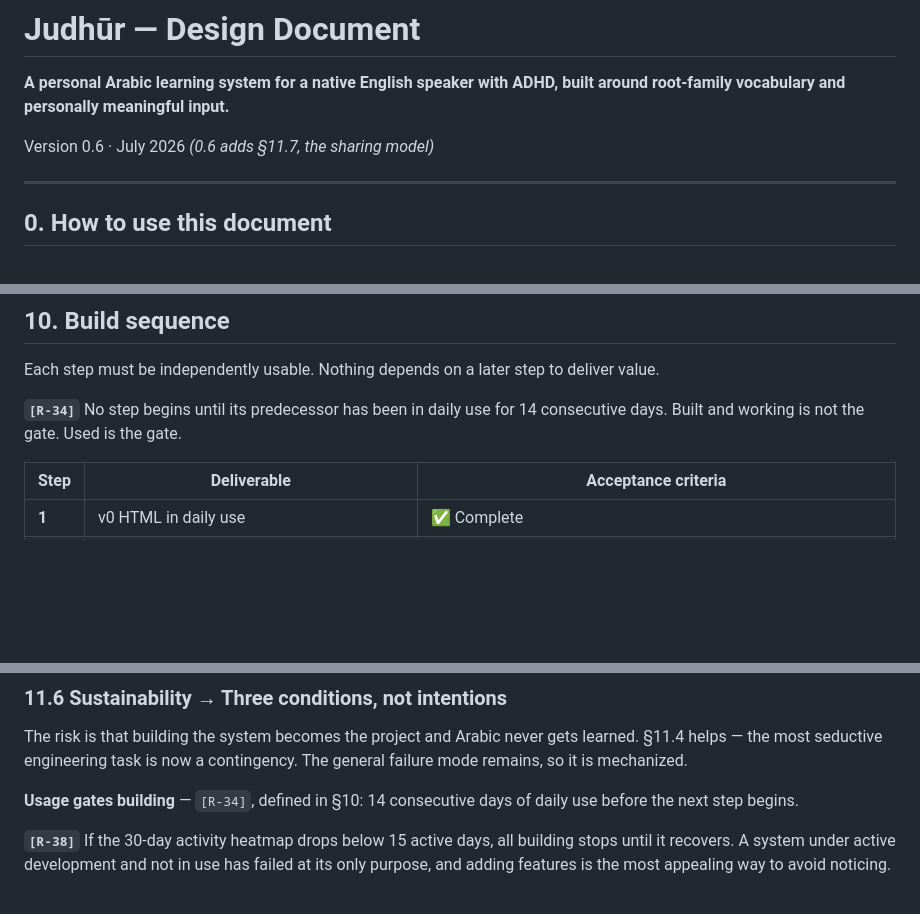
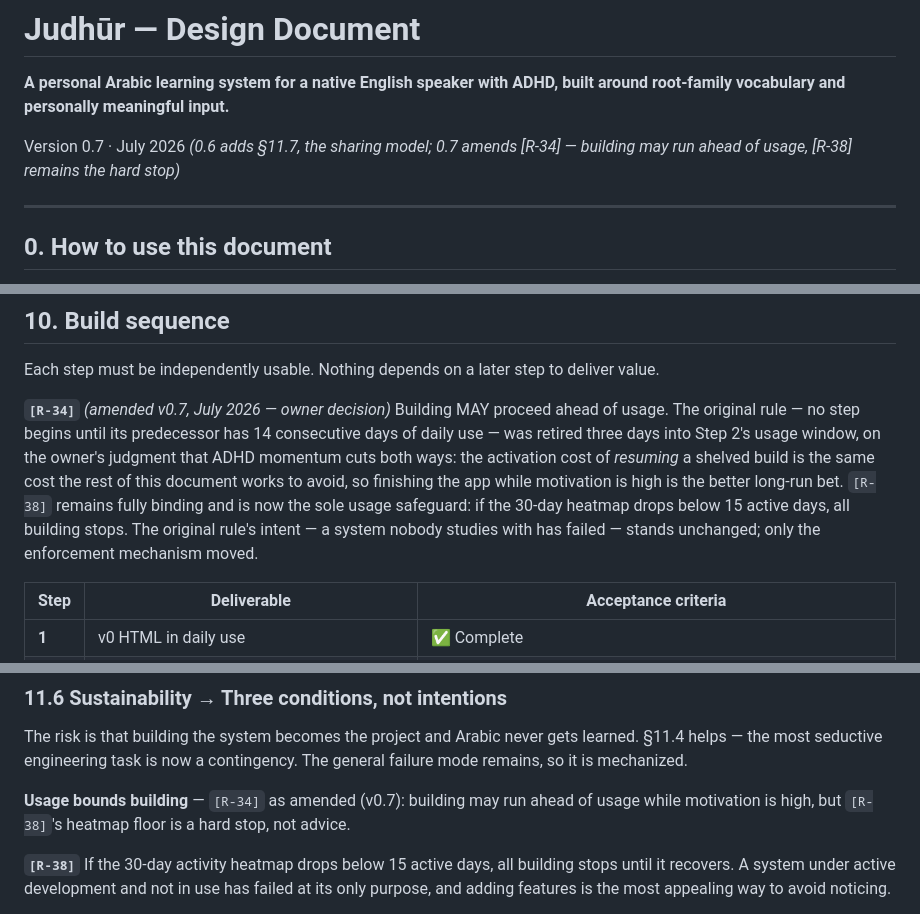
Before and after one commit to patricktsullivan/judhur, a Markdown page: docs/judhur-design-doc.md, 3 parts joined by grey strips. Drawn GitHub-style; blank space fills up the shorter version.

Commit message:
Design doc v0.7: amend [R-34] — building may run ahead of usage (owner decision)
[R-38]'s heatmap floor (15/30 active days) becomes the sole, hard usage
safeguard. Rationale recorded in the requirement text.

Co-Authored-By: Claude Fable 5 <noreply@anthropic.com>
Claude-Session: https://claude.ai/code/session_011nLmTVDqyjrMDfQYxeoRdC

```diff
--- a/docs/judhur-design-doc.md
+++ b/docs/judhur-design-doc.md
@@ -2,7 +2,7 @@
 
 **A personal Arabic learning system for a native English speaker with ADHD, built around root-family vocabulary and personally meaningful input.**
 
-Version 0.6 · July 2026 *(0.6 adds §11.7, the sharing model)*
+Version 0.7 · July 2026 *(0.6 adds §11.7, the sharing model; 0.7 amends [R-34] — building may run ahead of usage, [R-38] remains the hard stop)*
 
 ---
 
@@ -476,7 +476,7 @@ ingested_content
 
 Each step must be independently usable. Nothing depends on a later step to deliver value.
 
-**`[R-34]`** No step begins until its predecessor has been in daily use for 14 consecutive days. Built and working is not the gate. Used is the gate.
+**`[R-34]`** *(amended v0.7, July 2026 — owner decision)* Building MAY proceed ahead of usage. The original rule — no step begins until its predecessor has 14 consecutive days of daily use — was retired three days into Step 2's usage window, on the owner's judgment that ADHD momentum cuts both ways: the activation cost of *resuming* a shelved build is the same cost the rest of this document works to avoid, so finishing the app while motivation is high is the better long-run bet. `[R-38]` remains fully binding and is now the sole usage safeguard: if the 30-day heatmap drops below 15 active days, all building stops. The original rule's intent — a system nobody studies with has failed — stands unchanged; only the enforcement mechanism moved.
 
 | Step | Deliverable | Acceptance criteria |
 |---|---|---|
@@ -593,7 +593,7 @@ Prosody, rhythm, and stress go to a human ear and are **unaddressed until one is
 
 The risk is that building the system becomes the project and Arabic never gets learned. §11.4 helps — the most seductive engineering task is now a contingency. The general failure mode remains, so it is mechanized.
 
-**Usage gates building** — `[R-34]`, defined in §10: 14 consecutive days of daily use before the next step begins.
+**Usage bounds building** — `[R-34]` as amended (v0.7): building may run ahead of usage while motivation is high, but `[R-38]`'s heatmap floor is a hard stop, not advice.
 
 **`[R-38]`** If the 30-day activity heatmap drops below 15 active days, all building stops until it recovers. A system under active development and not in use has failed at its only purpose, and adding features is the most appealing way to avoid noticing.
 
```
Also changed, not shown: other parts of docs/judhur-design-doc.md (+1 -1 lines).
